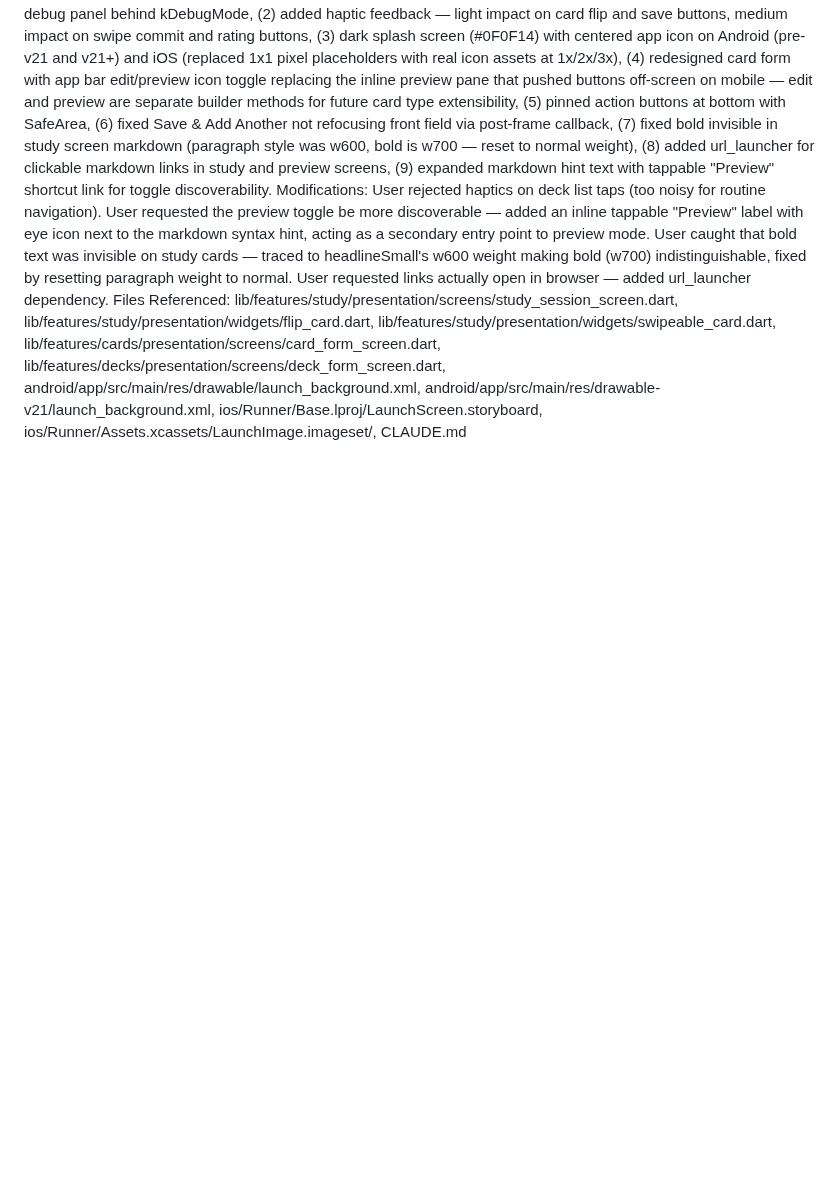
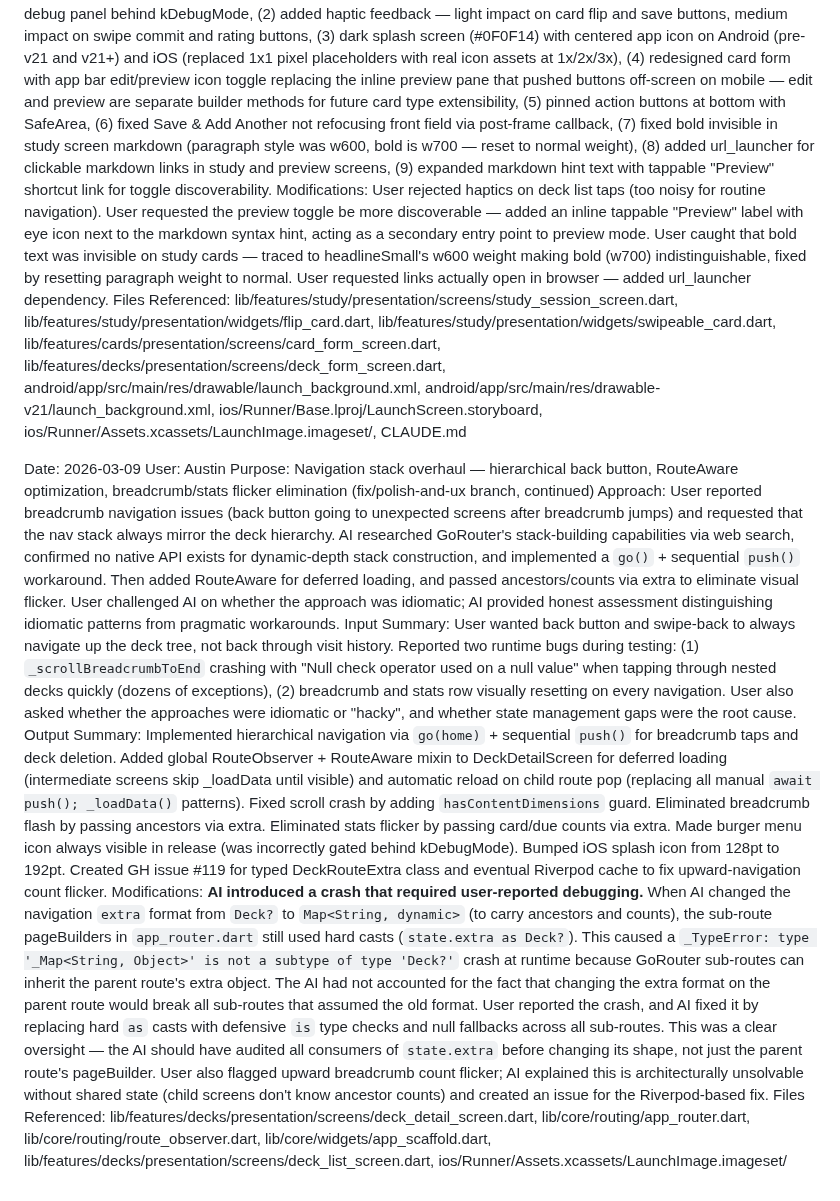
Before and after one commit to Pairadux/lapse, a Markdown page: docs/AI-Usage-Austin.md, the part around the change. Rendered like a GitHub page; blank space fills up the shorter version.

Commit message:
docs: add ai usage log for navigation overhaul session
Documents the go()+push() stack building, RouteAware optimization,
breadcrumb/stats flicker fixes, and the AI-introduced crash from
changing extra format without updating sub-route consumers.

```diff
--- a/docs/AI-Usage-Austin.md
+++ b/docs/AI-Usage-Austin.md
@@ -244,3 +244,12 @@ Input Summary: User wanted to clean up minor visual and polish issues before tac
 Output Summary: Implemented 8 changes: (1) gated study screen debug panel behind kDebugMode, (2) added haptic feedback — light impact on card flip and save buttons, medium impact on swipe commit and rating buttons, (3) dark splash screen (#0F0F14) with centered app icon on Android (pre-v21 and v21+) and iOS (replaced 1x1 pixel placeholders with real icon assets at 1x/2x/3x), (4) redesigned card form with app bar edit/preview icon toggle replacing the inline preview pane that pushed buttons off-screen on mobile — edit and preview are separate builder methods for future card type extensibility, (5) pinned action buttons at bottom with SafeArea, (6) fixed Save & Add Another not refocusing front field via post-frame callback, (7) fixed bold invisible in study screen markdown (paragraph style was w600, bold is w700 — reset to normal weight), (8) added url_launcher for clickable markdown links in study and preview screens, (9) expanded markdown hint text with tappable "Preview" shortcut link for toggle discoverability.
 Modifications: User rejected haptics on deck list taps (too noisy for routine navigation). User requested the preview toggle be more discoverable — added an inline tappable "Preview" label with eye icon next to the markdown syntax hint, acting as a secondary entry point to preview mode. User caught that bold text was invisible on study cards — traced to headlineSmall's w600 weight making bold (w700) indistinguishable, fixed by resetting paragraph weight to normal. User requested links actually open in browser — added url_launcher dependency.
 Files Referenced: lib/features/study/presentation/screens/study_session_screen.dart, lib/features/study/presentation/widgets/flip_card.dart, lib/features/study/presentation/widgets/swipeable_card.dart, lib/features/cards/presentation/screens/card_form_screen.dart, lib/features/decks/presentation/screens/deck_form_screen.dart, android/app/src/main/res/drawable/launch_background.xml, android/app/src/main/res/drawable-v21/launch_background.xml, ios/Runner/Base.lproj/LaunchScreen.storyboard, ios/Runner/Assets.xcassets/LaunchImage.imageset/, CLAUDE.md
+
+Date: 2026-03-09
+User: Austin
+Purpose: Navigation stack overhaul — hierarchical back button, RouteAware optimization, breadcrumb/stats flicker elimination (fix/polish-and-ux branch, continued)
+Approach: User reported breadcrumb navigation issues (back button going to unexpected screens after breadcrumb jumps) and requested that the nav stack always mirror the deck hierarchy. AI researched GoRouter's stack-building capabilities via web search, confirmed no native API exists for dynamic-depth stack construction, and implemented a `go()` + sequential `push()` workaround. Then added RouteAware for deferred loading, and passed ancestors/counts via extra to eliminate visual flicker. User challenged AI on whether the approach was idiomatic; AI provided honest assessment distinguishing idiomatic patterns from pragmatic workarounds.
+Input Summary: User wanted back button and swipe-back to always navigate up the deck tree, not back through visit history. Reported two runtime bugs during testing: (1) `_scrollBreadcrumbToEnd` crashing with "Null check operator used on a null value" when tapping through nested decks quickly (dozens of exceptions), (2) breadcrumb and stats row visually resetting on every navigation. User also asked whether the approaches were idiomatic or "hacky", and whether state management gaps were the root cause.
+Output Summary: Implemented hierarchical navigation via `go(home)` + sequential `push()` for breadcrumb taps and deck deletion. Added global RouteObserver + RouteAware mixin to DeckDetailScreen for deferred loading (intermediate screens skip _loadData until visible) and automatic reload on child route pop (replacing all manual `await push(); _loadData()` patterns). Fixed scroll crash by adding `hasContentDimensions` guard. Eliminated breadcrumb flash by passing ancestors via extra. Eliminated stats flicker by passing card/due counts via extra. Made burger menu icon always visible in release (was incorrectly gated behind kDebugMode). Bumped iOS splash icon from 128pt to 192pt. Created GH issue #119 for typed DeckRouteExtra class and eventual Riverpod cache to fix upward-navigation count flicker.
+Modifications: **AI introduced a crash that required user-reported debugging.** When AI changed the navigation `extra` format from `Deck?` to `Map<String, dynamic>` (to carry ancestors and counts), the sub-route pageBuilders in `app_router.dart` still used hard casts (`state.extra as Deck?`). This caused a `_TypeError: type '_Map<String, Object>' is not a subtype of type 'Deck?'` crash at runtime because GoRouter sub-routes can inherit the parent route's extra object. The AI had not accounted for the fact that changing the extra format on the parent route would break all sub-routes that assumed the old format. User reported the crash, and AI fixed it by replacing hard `as` casts with defensive `is` type checks and null fallbacks across all sub-routes. This was a clear oversight — the AI should have audited all consumers of `state.extra` before changing its shape, not just the parent route's pageBuilder. User also flagged upward breadcrumb count flicker; AI explained this is architecturally unsolvable without shared state (child screens don't know ancestor counts) and created an issue for the Riverpod-based fix.
+Files Referenced: lib/features/decks/presentation/screens/deck_detail_screen.dart, lib/core/routing/app_router.dart, lib/core/routing/route_observer.dart, lib/core/widgets/app_scaffold.dart, lib/features/decks/presentation/screens/deck_list_screen.dart, ios/Runner/Assets.xcassets/LaunchImage.imageset/
```
